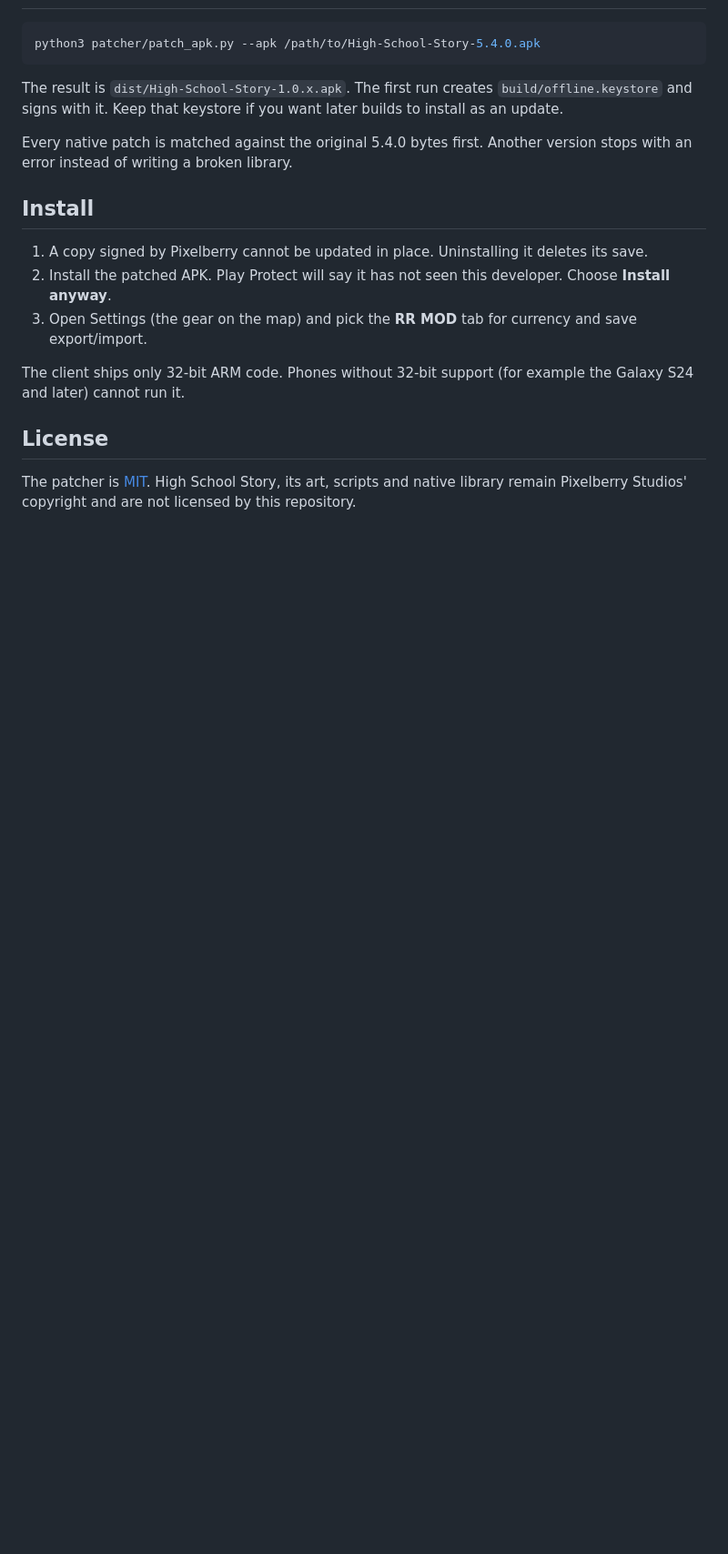
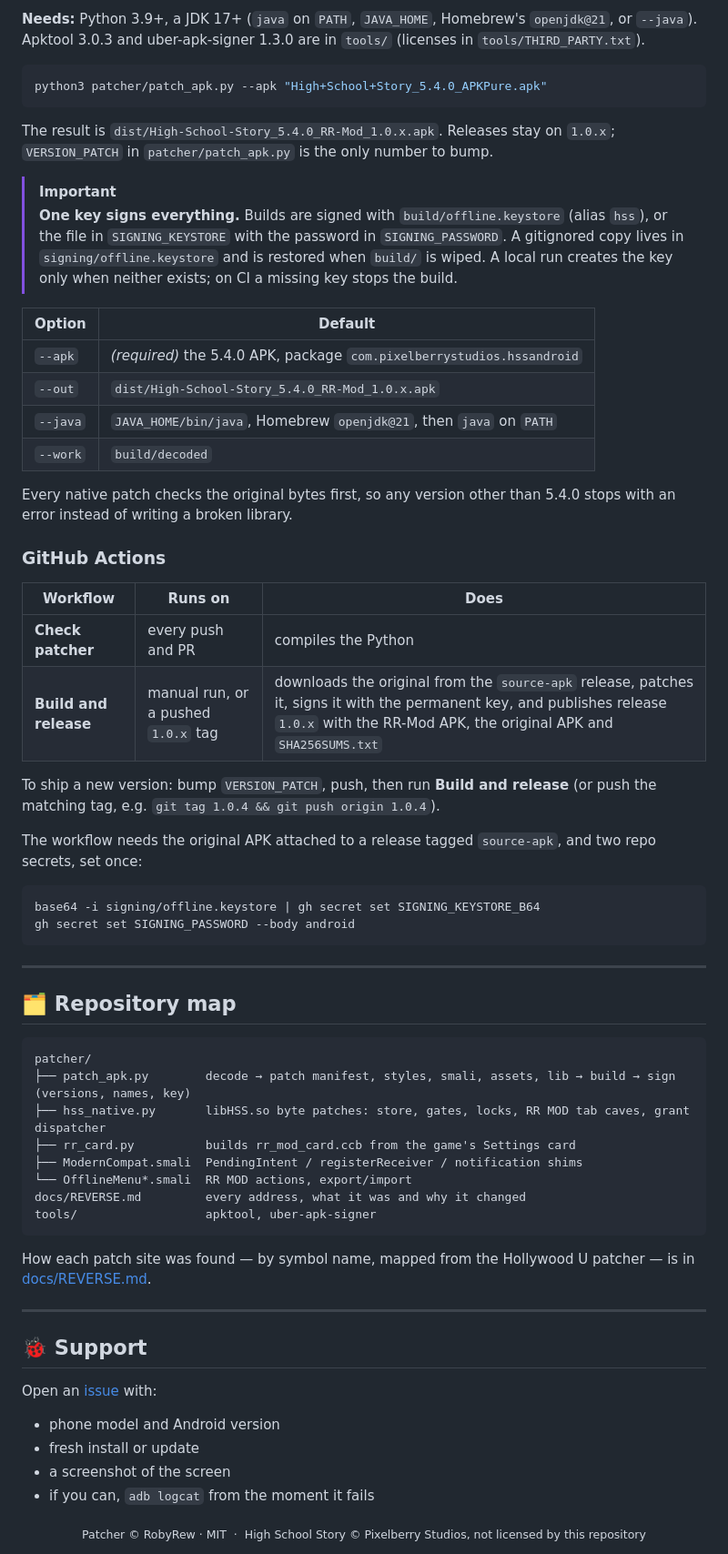
Before and after one commit to RobyRew/high-school-story, a Markdown page: README.md, the part around one of its changes. Shown at 91% size. GitHub-like rendering; blank space fills up the shorter version.

````diff
--- a/README.md
+++ b/README.md
@@ -33,20 +119,67 @@ Apktool 3.0.3 and uber-apk-signer 1.3.0 are included under `tools/`. Their licen
+**Needs:** Python 3.9+, a JDK 17+ (`java` on `PATH`, `JAVA_HOME`, Homebrew's `openjdk@21`, or `--java`). Apktool 3.0.3 and uber-apk-signer 1.3.0 are in `tools/` (licenses in `tools/THIRD_PARTY.txt`).
 
 ```bash
-python3 patcher/patch_apk.py --apk /path/to/High-School-Story-5.4.0.apk
+python3 patcher/patch_apk.py --apk "High+School+Story_5.4.0_APKPure.apk"
 ```
 
-The result is `dist/High-School-Story-1.0.x.apk`. The first run creates `build/offline.keystore` and signs with it. Keep that keystore if you want later builds to install as an update.
+The result is `dist/High-School-Story_5.4.0_RR-Mod_1.0.x.apk`. Releases stay on `1.0.x`; `VERSION_PATCH` in `patcher/patch_apk.py` is the only number to bump.
 
-Every native patch is matched against the original 5.4.0 bytes first. Another version stops with an error instead of writing a broken library.
+> [!IMPORTANT]
+> **One key signs everything.** Builds are signed with `build/offline.keystore` (alias `hss`), or the file in `SIGNING_KEYSTORE` with the password in `SIGNING_PASSWORD`. A gitignored copy lives in `signing/offline.keystore` and is restored when `build/` is wiped. A local run creates the key only when neither exists; on CI a missing key stops the build.
 
-## Install
+| Option | Default |
+| --- | --- |
+| `--apk` | *(required)* the 5.4.0 APK, package `com.pixelberrystudios.hssandroid` |
+| `--out` | `dist/High-School-Story_5.4.0_RR-Mod_1.0.x.apk` |
+| `--java` | `JAVA_HOME/bin/java`, Homebrew `openjdk@21`, then `java` on `PATH` |
+| `--work` | `build/decoded` |
 
-1. A copy signed by Pixelberry cannot be updated in place. Uninstalling it deletes its save.
-2. Install the patched APK. Play Protect will say it has not seen this developer. Choose **Install anyway**.
-3. Open Settings (the gear on the map) and pick the **RR MOD** tab for currency and save export/import.
+Every native patch checks the original bytes first, so any version other than 5.4.0 stops with an error instead of writing a broken library.
 
-The client ships only 32-bit ARM code. Phones without 32-bit support (for example the Galaxy S24 and later) cannot run it.
+### GitHub Actions
 
-## License
+| Workflow | Runs on | Does |
+| --- | --- | --- |
+| **Check patcher** | every push and PR | compiles the Python |
+| **Build and release** | manual run, or a pushed `1.0.x` tag | downloads the original from the `source-apk` release, patches it, signs it with the permanent key, and publishes release `1.0.x` with the RR-Mod APK, the original APK and `SHA256SUMS.txt` |
 
-The patcher is [MIT](LICENSE). High School Story, its art, scripts and native library remain Pixelberry Studios' copyright and are not licensed by this repository.
+To ship a new version: bump `VERSION_PATCH`, push, then run **Build and release** (or push the matching tag, e.g. `git tag 1.0.4 && git push origin 1.0.4`).
+
+The workflow needs the original APK attached to a release tagged `source-apk`, and two repo secrets, set once:
+
+```bash
+base64 -i signing/offline.keystore | gh secret set SIGNING_KEYSTORE_B64
+gh secret set SIGNING_PASSWORD --body android
+```
+
+---
+
+## 🗂️ Repository map
+
+```text
+patcher/
+├── patch_apk.py        decode → patch manifest, styles, smali, assets, lib → build → sign (versions, names, key)
+├── hss_native.py       libHSS.so byte patches: store, gates, locks, RR MOD tab caves, grant dispatcher
+├── rr_card.py          builds rr_mod_card.ccb from the game's Settings card
+├── ModernCompat.smali  PendingIntent / registerReceiver / notification shims
+└── OfflineMenu*.smali  RR MOD actions, export/import
+docs/REVERSE.md         every address, what it was and why it changed
+tools/                  apktool, uber-apk-signer
+```
+
+How each patch site was found — by symbol name, mapped from the Hollywood U patcher — is in [docs/REVERSE.md](docs/REVERSE.md).
+
+---
+
+## 🐞 Support
+
+Open an [issue](https://github.com/RobyRew/high-school-story/issues) with:
+
+- phone model and Android version
+- fresh install or update
+- a screenshot of the screen
+- if you can, `adb logcat` from the moment it fails
+
+<div align="center">
+<sub>Patcher © RobyRew · MIT &nbsp;·&nbsp; High School Story © Pixelberry Studios, not licensed by this repository</sub>
+</div>
````
Also changed, not shown: other parts of README.md (+108 -22 lines), docs/REVERSE.md (+1 -1 lines), docs/images/campus.jpg (added), docs/images/new-game.jpg (added), 3 other files.
